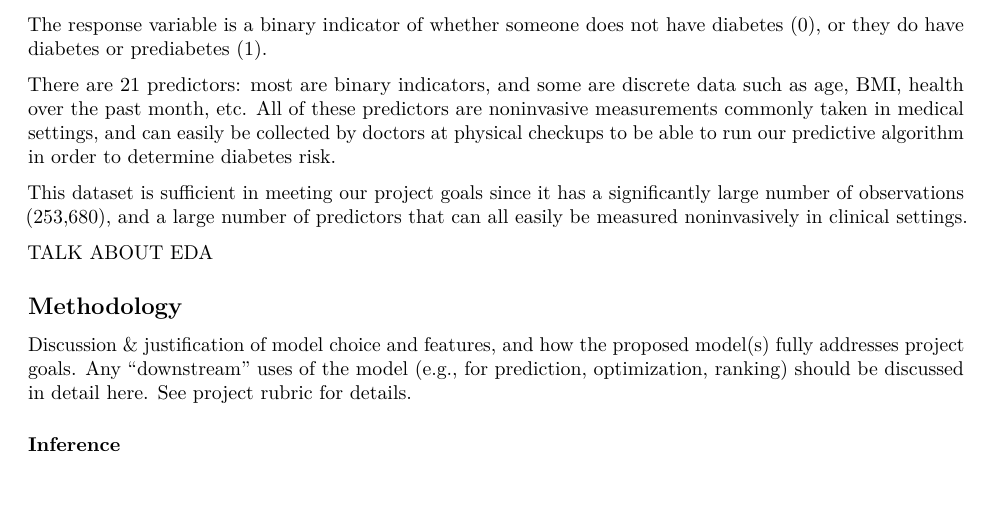
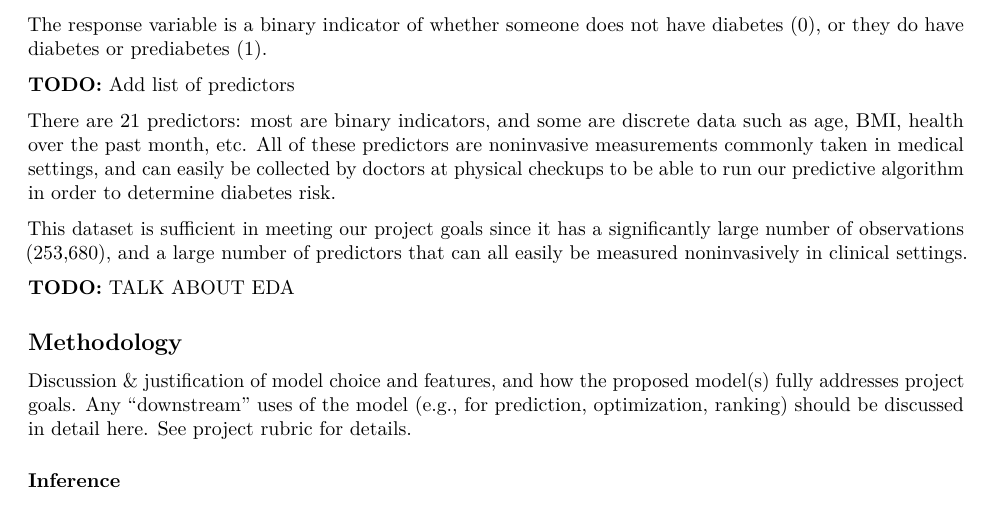
Before and after one commit to emilymittleman/STA325-Final-Project, an R Markdown document (Report.Rmd): part of page 2 of 2, cut so that both start at the same text, the shorter picture padded with empty space. The pictures show the output file Report.pdf that the author committed with the source.

Commit message:
Modified data portion of writeup

```diff
--- a/Report.Rmd
+++ b/Report.Rmd
@@ -41,11 +41,13 @@ Our data was obtained from the 2015 Behavioral Risk Factor Surveillance System (
 
 The response variable is a binary indicator of whether someone does not have diabetes (0), or they do have diabetes or prediabetes (1).
 
+**TODO:** Add list of predictors
+
 There are 21 predictors: most are binary indicators, and some are discrete data such as age, BMI, health over the past month, etc. All of these predictors are noninvasive measurements commonly taken in medical settings, and can easily be collected by doctors at physical checkups to be able to run our predictive algorithm in order to determine diabetes risk.
 
 This dataset is sufficient in meeting our project goals since it has a significantly large number of observations (253,680), and a large number of predictors that can all easily be measured noninvasively in clinical settings.
 
-TALK ABOUT EDA
+**TODO:** TALK ABOUT EDA
 
 
 ## Methodology
```
Also changed, not shown: Report.pdf.
